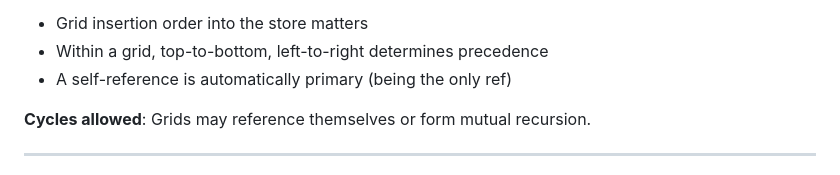
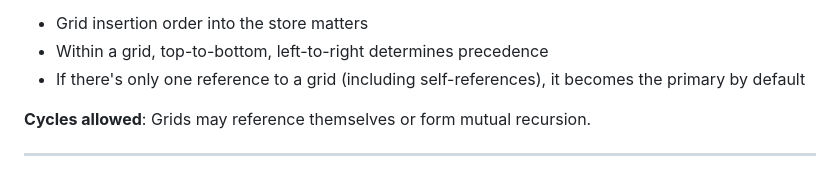
Before and after one commit to JamesHopkin/paragrid, a Markdown page: docs/design.md, the part around the change. Drawn GitHub-style.

Commit message:
Primary reference design clarification

```diff
--- a/docs/design.md
+++ b/docs/design.md
@@ -17,7 +17,7 @@
 **Primary selection**: If not explicitly specified, the primary ref is **auto-selected** as the first `Ref` to that grid found when iterating through the `GridStore` (dictionary iteration order) in row-major order within each grid. This means:
 - Grid insertion order into the store matters
 - Within a grid, top-to-bottom, left-to-right determines precedence
-- A self-reference is automatically primary (being the only ref)
+- If there's only one reference to a grid (including self-references), it becomes the primary by default
 
 **Cycles allowed**: Grids may reference themselves or form mutual recursion.
 
```
